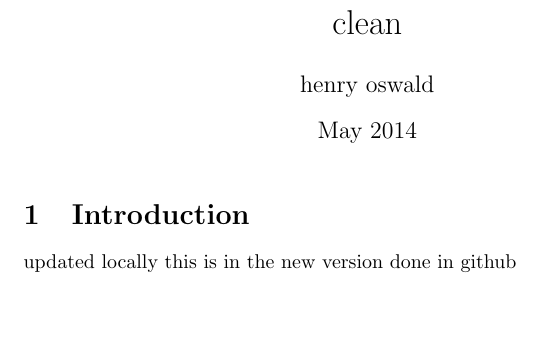
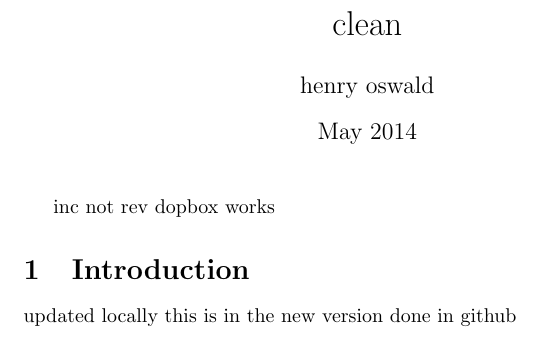
Before and after one commit to henryoswald/clean, a LaTeX document (main.tex): part of the page, cut so that both start at the same text, the shorter picture padded with empty space. Compiled offline with pdfLaTeX.

Commit message:
Updates from ShareLaTeX

```diff
--- a/main.tex
+++ b/main.tex
@@ -8,7 +8,8 @@
 \begin{document}
 
 \maketitle
-
+inc not rev
+dopbox works
 \section{Introduction}
 updated locally
 this is in the new version
```
